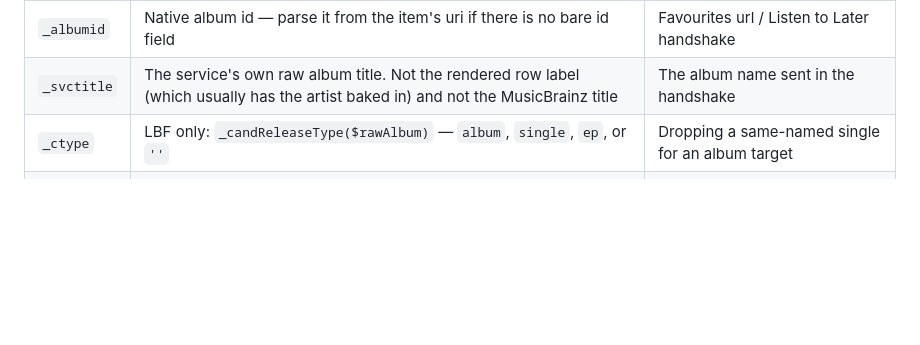
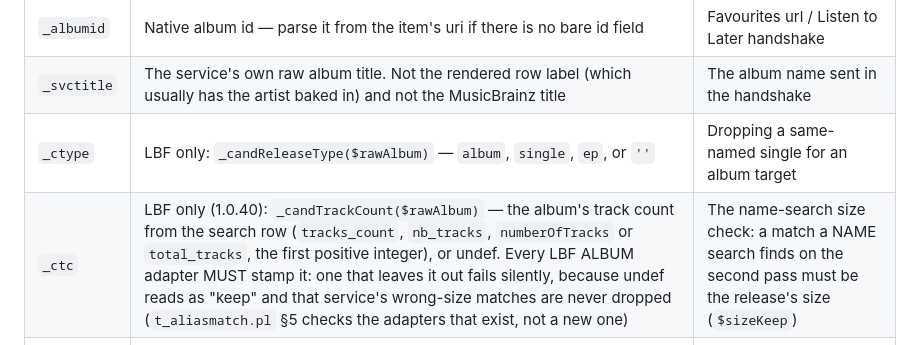
Before and after one commit to SimonArnold002/LMS-Pitchfork-Reviews, a Markdown page: docs/streaming-adapter-spec.md, the part around the change. Drawn GitHub-style; blank space fills up the shorter version.

Commit message:
Streaming adapter spec: re-copied from LBF (adds the _ctc row)
Co-Authored-By: Claude Opus 5.5 <noreply@anthropic.com>

```diff
--- a/docs/streaming-adapter-spec.md
+++ b/docs/streaming-adapter-spec.md
@@ -229,6 +229,7 @@ album retries on every cycle for ever.
 | `_albumid` | Native album id — parse it from the item's uri if there is no bare id field | Favourites url / Listen to Later handshake |
 | `_svctitle` | The service's own raw album title. Not the rendered row label (which usually has the artist baked in) and not the MusicBrainz title | The album name sent in the handshake |
 | `_ctype` | LBF only: `_candReleaseType($rawAlbum)` — `album`, `single`, `ep`, or `''` | Dropping a same-named single for an album target |
+| `_ctc` | LBF only (1.0.40): `_candTrackCount($rawAlbum)` — the album's track count from the search row (`tracks_count`, `nb_tracks`, `numberOfTracks` or `total_tracks`, the first positive integer), or undef. Every LBF ALBUM adapter MUST stamp it: one that leaves it out fails silently, because undef reads as "keep" and that service's wrong-size matches are never dropped (`t_aliasmatch.pl` §5 checks the adapters that exist, not a new one) | The name-search size check: a match a NAME search finds on the second pass must be the release's size (`$sizeKeep`) |
 | `_size` | PFR only (1.0.3): `_candSize($rawAlbum)`, Discography's rule byte-identical — `album`, `ep`, `single`, or undef. Spotify goes through `_spotifySizeView` first. Qobuz search rows DO carry `tracks_count` (seen live 2026-10-21) | Which of two same-titled releases plays, offering the other, and the dedupe key. Never a reason to drop a candidate |
 | `_year` | `_svcYear($rawAlbum)` | Release-year fallback in date-ordered lists |
 
```
